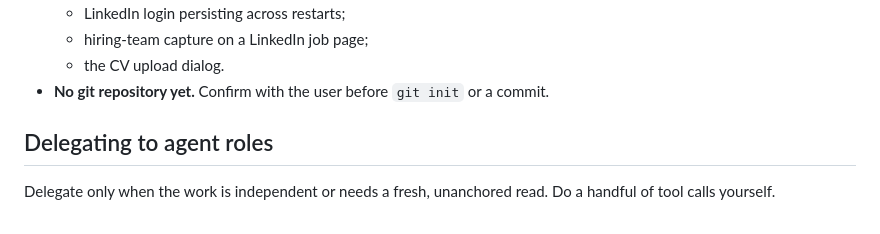
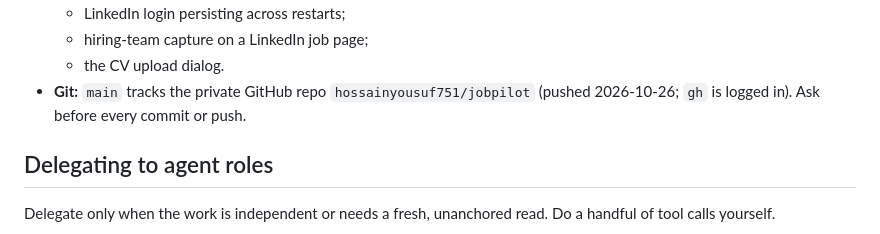
Before and after one commit to hossainyousuf751/jobpilot, a Markdown page: CLAUDE.md, the part around the change. Rendered like a GitHub page.

Commit message:
Docs: record GitHub remote

```diff
--- a/CLAUDE.md
+++ b/CLAUDE.md
@@ -74,7 +74,7 @@ Electron desktop app for one job seeker: reads their CV, pulls jobs from job sit
   - LinkedIn login persisting across restarts;
   - hiring-team capture on a LinkedIn job page;
   - the CV upload dialog.
-- **No git repository yet.** Confirm with the user before `git init` or a commit.
+- **Git:** `main` tracks the private GitHub repo `hossainyousuf751/jobpilot` (pushed 2026-10-26; `gh` is logged in). Ask before every commit or push.
 
 ## Delegating to agent roles
 Delegate only when the work is independent or needs a fresh, unanchored read. Do a handful of tool calls yourself.
```
